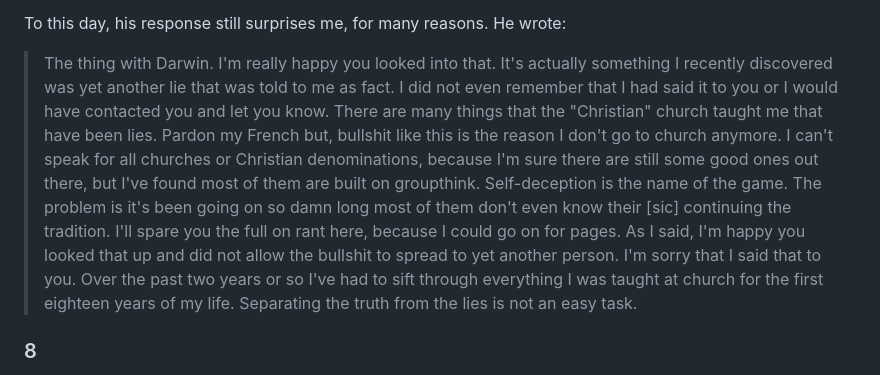
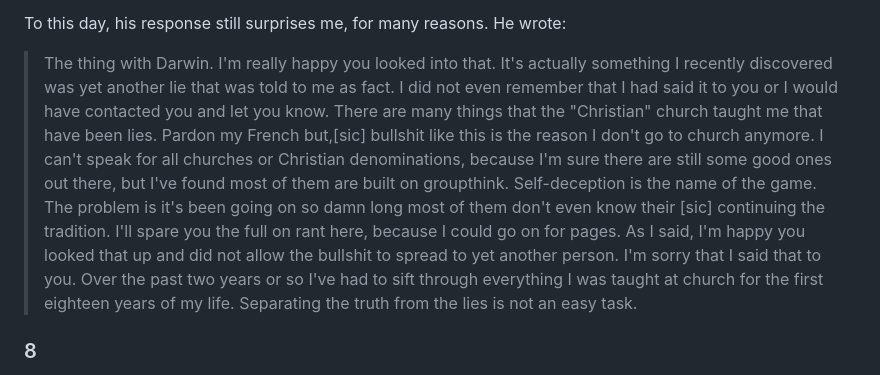
Before and after one commit to gkeenans/gkeenan.co, a Markdown page: src/avgb/2024-10-02-ive-missed-sam-for-a-long-time-or-pick-your-battles.md, the part around the change. Drawn GitHub-style.

Commit message:
Update blog post

```diff
--- a/src/avgb/2024-10-02-ive-missed-sam-for-a-long-time-or-pick-your-battles.md
+++ b/src/avgb/2024-10-02-ive-missed-sam-for-a-long-time-or-pick-your-battles.md
@@ -124,7 +124,7 @@ Weeks later, that dinner still gnawed at me, the conversation replaying itself o
 
 To this day, his response still surprises me, for many reasons. He wrote:
 
-> The thing with Darwin. I'm really happy you looked into that. It's actually something I recently discovered was yet another lie that was told to me as fact. I did not even remember that I had said it to you or I would have contacted you and let you know. There are many things that the "Christian" church taught me that have been lies. Pardon my French but, bullshit like this is the reason I don't go to church anymore. I can't speak for all churches or Christian denominations, because I'm sure there are still some good ones out there, but I've found most of them are built on groupthink. Self-deception is the name of the game. The problem is it's been going on so damn long most of them don't even know their [sic] continuing the tradition. I'll spare you the full on rant here, because I could go on for pages. As I said, I'm happy you looked that up and did not allow the bullshit to spread to yet another person. I'm sorry that I said that to you. Over the past two years or so I've had to sift through everything I was taught at church for the first eighteen years of my life. Separating the truth from the lies is not an easy task.
+> The thing with Darwin. I'm really happy you looked into that. It's actually something I recently discovered was yet another lie that was told to me as fact. I did not even remember that I had said it to you or I would have contacted you and let you know. There are many things that the "Christian" church taught me that have been lies. Pardon my French but,[sic] bullshit like this is the reason I don't go to church anymore. I can't speak for all churches or Christian denominations, because I'm sure there are still some good ones out there, but I've found most of them are built on groupthink. Self-deception is the name of the game. The problem is it's been going on so damn long most of them don't even know their [sic] continuing the tradition. I'll spare you the full on rant here, because I could go on for pages. As I said, I'm happy you looked that up and did not allow the bullshit to spread to yet another person. I'm sorry that I said that to you. Over the past two years or so I've had to sift through everything I was taught at church for the first eighteen years of my life. Separating the truth from the lies is not an easy task.
 
 ### 8
 It's 2007. I'm 21. Sam's mom just made a joke at my expense in a public forum with our *World of Warcraft* guildmates. I respond and defend myself.
```
